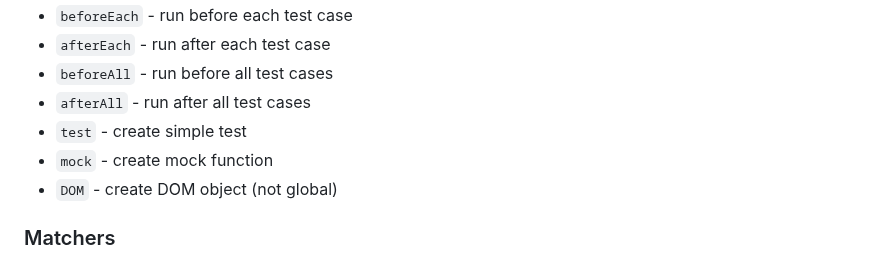
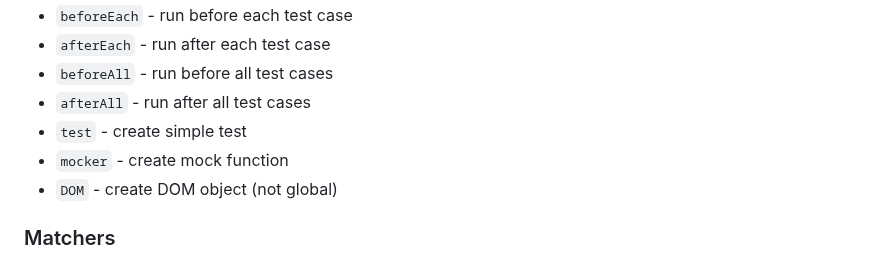
Before and after one commit to olton/easytest, a Markdown page: readme.md, the part around the change. GitHub-like rendering.

Commit message:
upd readme

```diff
--- a/readme.md
+++ b/readme.md
@@ -93,7 +93,7 @@ Update `package.json` to run tests with `easytest` command.
 - `beforeAll` - run before all test cases
 - `afterAll` - run after all test cases
 - `test` - create simple test
-- `mock` - create mock function
+- `mocker` - create mock function
 - `DOM` - create DOM object (not global)
 
 ### Matchers
```
